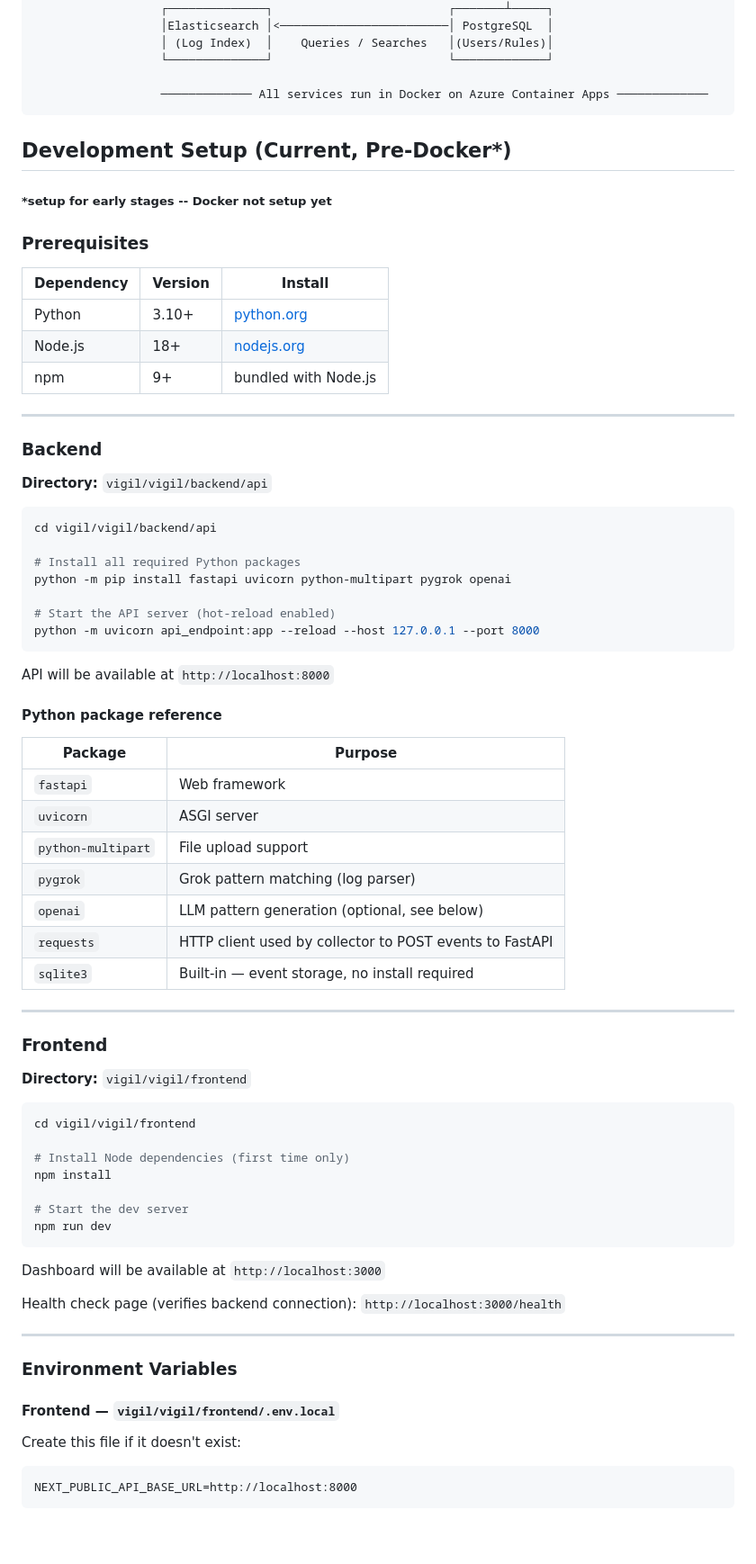
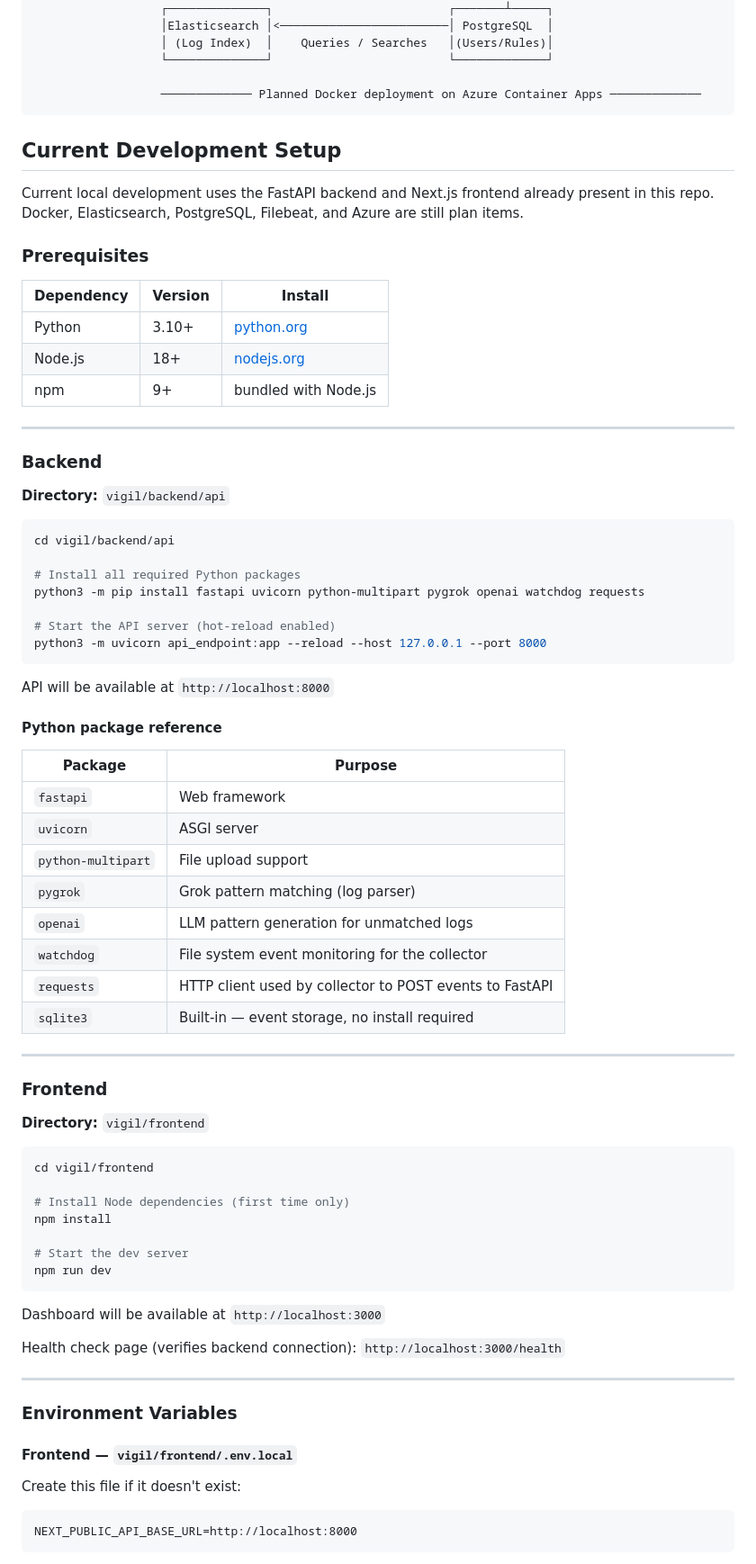
Before and after one commit to project-vigil-knighthacks/vigil, a Markdown page: README.md, the part around one of its changes. Shown at 90% size. GitHub-like rendering; blank space fills up the shorter version.

````diff
--- a/README.md
+++ b/README.md
@@ -34,11 +34,12 @@ An open-source, self-hosted SIEM for website owners. Point it at your existing l
                   │ (Log Index)  │    Queries / Searches   │(Users/Rules)│
                   └──────────────┘                         └─────────────┘
 
-                  ───────────── All services run in Docker on Azure Container Apps ─────────────
+                  ───────────── Planned Docker deployment on Azure Container Apps ─────────────
 ```
 
-## Development Setup (Current, Pre-Docker*)
-<h5>*setup for early stages -- Docker not setup yet</h5>
+## Current Development Setup
+
+Current local development uses the FastAPI backend and Next.js frontend already present in this repo. Docker, Elasticsearch, PostgreSQL, Filebeat, and Azure are still plan items.
 
 ### Prerequisites
 
@@ -52,16 +53,16 @@ An open-source, self-hosted SIEM for website owners. Point it at your existing l
 
 ### Backend
 
-**Directory:** `vigil/vigil/backend/api`
+**Directory:** `vigil/backend/api`
 
 ```bash
-cd vigil/vigil/backend/api
+cd vigil/backend/api
 
 # Install all required Python packages
-python -m pip install fastapi uvicorn python-multipart pygrok openai
+python3 -m pip install fastapi uvicorn python-multipart pygrok openai watchdog requests
 
 # Start the API server (hot-reload enabled)
-python -m uvicorn api_endpoint:app --reload --host 127.0.0.1 --port 8000
+python3 -m uvicorn api_endpoint:app --reload --host 127.0.0.1 --port 8000
 ```
 
 API will be available at `http://localhost:8000`
@@ -74,17 +75,18 @@ API will be available at `http://localhost:8000`
 | `uvicorn` | ASGI server |
 | `python-multipart` | File upload support |
 | `pygrok` | Grok pattern matching (log parser) |
-| `openai` | LLM pattern generation (optional, see below) || `watchdog` | File system event monitoring (log collector) |
+| `openai` | LLM pattern generation for unmatched logs |
+| `watchdog` | File system event monitoring for the collector |
 | `requests` | HTTP client used by collector to POST events to FastAPI |
 | `sqlite3` | Built-in — event storage, no install required |
 ---
 
 ### Frontend
 
-**Directory:** `vigil/vigil/frontend`
+**Directory:** `vigil/frontend`
 
 ```bash
-cd vigil/vigil/frontend
+cd vigil/frontend
 
 # Install Node dependencies (first time only)
 npm install
@@ -101,7 +103,7 @@ Health check page (verifies backend connection): `http://localhost:3000/health`
 
 ### Environment Variables
 
-#### Frontend — `vigil/vigil/frontend/.env.local`
+#### Frontend — `vigil/frontend/.env.local`
 
 Create this file if it doesn't exist:
 
````
Also changed, not shown: other parts of README.md (+20 -23 lines).
